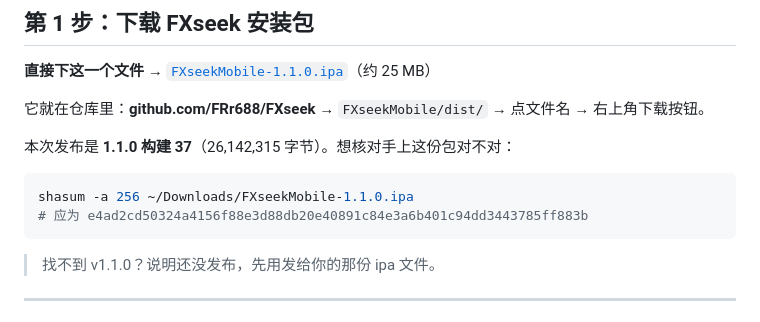
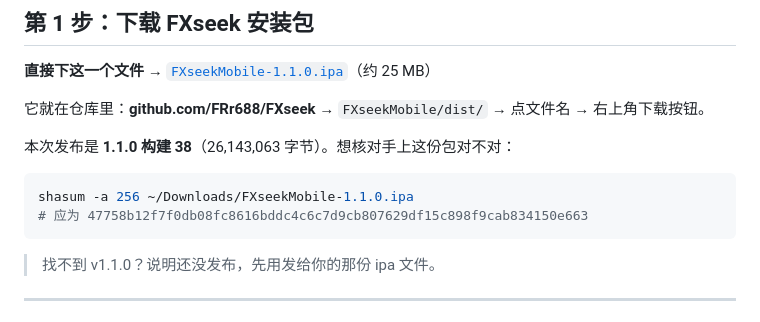
Before and after one commit to FRr688/FXseek, a Markdown page: FXseekMobile/dist/用户装包指引.md, the part around the change. Rendered like a GitHub page.

Commit message:
docs(mobile): 装包指引对齐构建 38（26,143,063 B / 47758b12…）

````diff
--- a/FXseekMobile/dist/用户装包指引.md
+++ b/FXseekMobile/dist/用户装包指引.md
@@ -11,11 +11,11 @@
 
 它就在仓库里：**github.com/FRr688/FXseek** → `FXseekMobile/dist/` → 点文件名 → 右上角下载按钮。
 
-本次发布是 **1.1.0 构建 37**（26,142,315 字节）。想核对手上这份包对不对：
+本次发布是 **1.1.0 构建 38**（26,143,063 字节）。想核对手上这份包对不对：
 
 ```bash
 shasum -a 256 ~/Downloads/FXseekMobile-1.1.0.ipa
-# 应为 e4ad2cd50324a4156f88e3d88db20e40891c84e3a6b401c94dd3443785ff883b
+# 应为 47758b12f7f0db08fc8616bddc4c6c7d9cb807629df15c898f9cab834150e663
 ```
 
 > 找不到 v1.1.0？说明还没发布，先用发给你的那份 ipa 文件。
````
